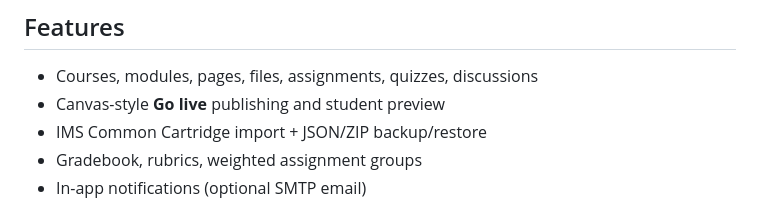
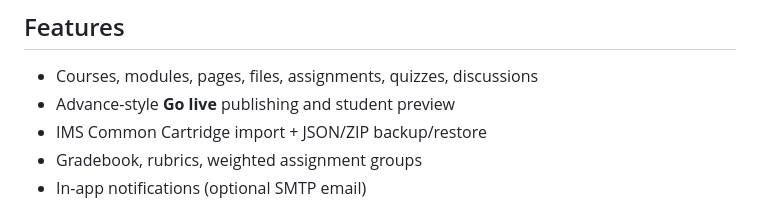
Before and after one commit to kenneth-nnadi/yourlms, a Markdown page: README.md, the part around the change. Rendered like a GitHub page.

```diff
--- a/README.md
+++ b/README.md
@@ -155,7 +155,7 @@ Optional later: [custom domain & SSL](docs/ssl-and-domain.md)
 ## Features
 
 - Courses, modules, pages, files, assignments, quizzes, discussions
-- Canvas-style **Go live** publishing and student preview
+- Advance-style **Go live** publishing and student preview
 - IMS Common Cartridge import + JSON/ZIP backup/restore
 - Gradebook, rubrics, weighted assignment groups
 - In-app notifications (optional SMTP email)
```
